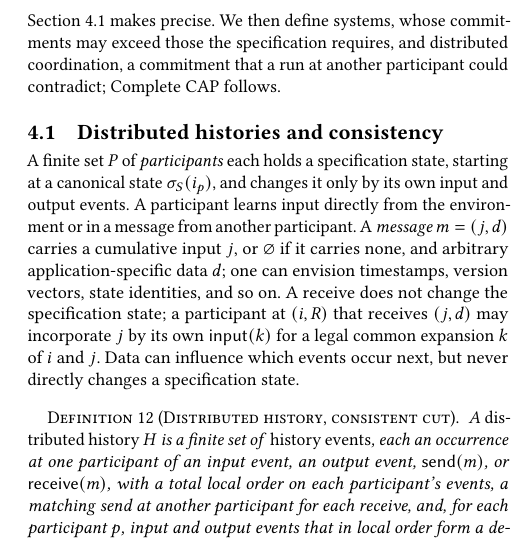
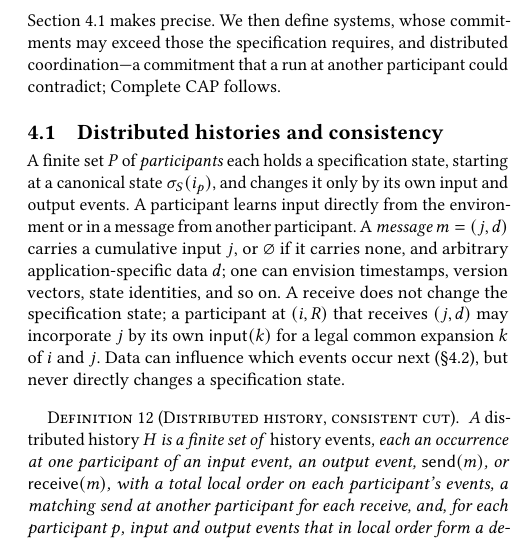
Before and after one commit to jhellerstein/coord-criterion, a LaTeX document (cidr.tex): part of one column of page 7 of 13, cut so that both start at the same text. Compiled offline with pdfLaTeX.

Commit message:
minor prose tweaks in 4

```diff
--- a/cidr.tex
+++ b/cidr.tex
@@ -1016,7 +1016,7 @@ at each participant, and the only change from our framework's
 perspective is that participants can learn about inputs at other participants
 via messages.  Functional CALM and Complete CALM therefore have a natural
 distributed reading, which Section~\ref{sec:histories} makes precise.  We then define systems, whose commitments may exceed those the specification
-requires, and distributed coordination, a commitment that a run at another
+requires, and distributed coordination---a commitment that a run at another
 participant could contradict; Complete CAP follows.
 
 \subsection{Distributed histories and consistency}
@@ -1032,7 +1032,7 @@ if it carries none, and arbitrary application-specific data $d$; one can envisio
 vectors, state identities, and so on.  A receive does not change the specification state; a
 participant at $(i,R)$ that receives $(j,d)$ may incorporate $j$ by its own
 $\mathsf{input}(k)$ for a legal common \indesc $k$ of $i$ and $j$.  Data can
-influence which events occur next, but never directly changes a specification
+influence which events occur next (\S\ref{sec:systems}), but never directly changes a specification
 state.
 
 \begin{definition}[Distributed history, consistent cut]
```
